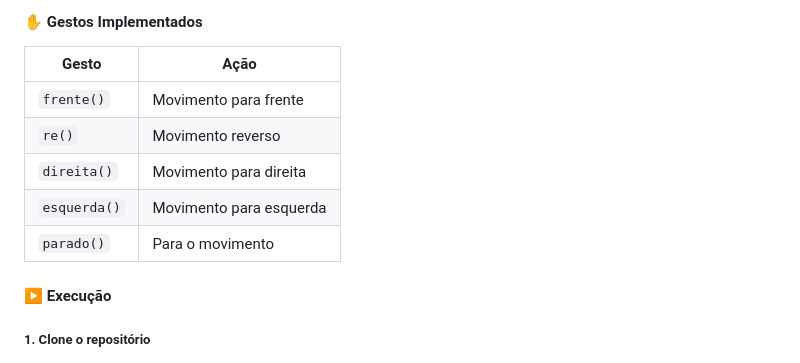
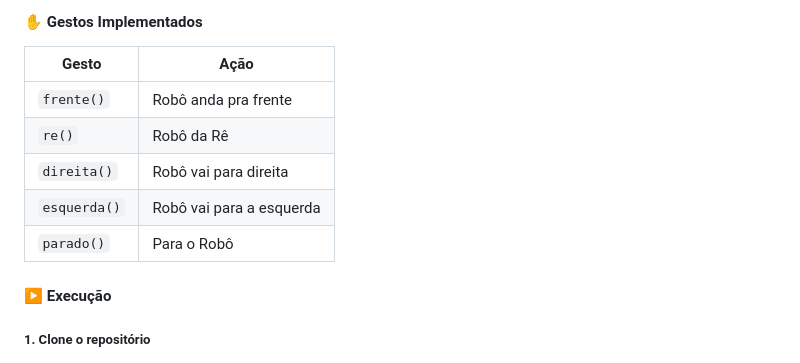
Before and after one commit to erufes/fusca-azul, a Markdown page: readme.md, the part around the change. GitHub-like rendering.

Commit message:
Conserto tabela gestos 2

```diff
--- a/readme.md
+++ b/readme.md
@@ -57,11 +57,11 @@ Comunicação mais eficiente
 
 | Gesto | Ação |
 |---|---|
-| `frente()` | Movimento para frente |
-| `re()` | Movimento reverso |
-| `direita()` | Movimento para direita |
-| `esquerda()` | Movimento para esquerda |
-| `parado()` | Para o movimento |
+| `frente()` | Robô anda pra frente |
+| `re()` | Robô da Rê |
+| `direita()` | Robô vai para direita |
+| `esquerda()` | Robô vai para a esquerda |
+| `parado()` | Para o Robô |
 #### ▶️ Execução
 
 ##### 1. Clone o repositório
```
